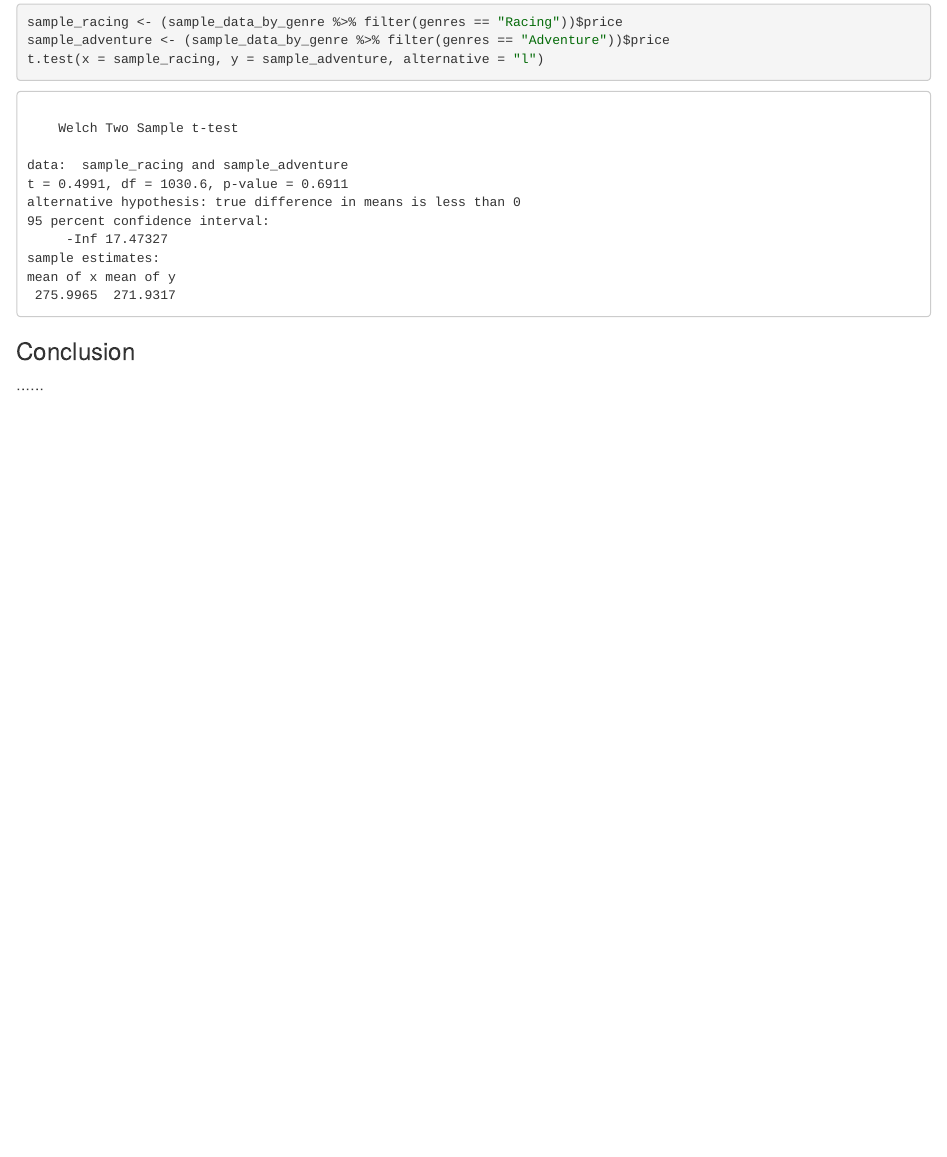
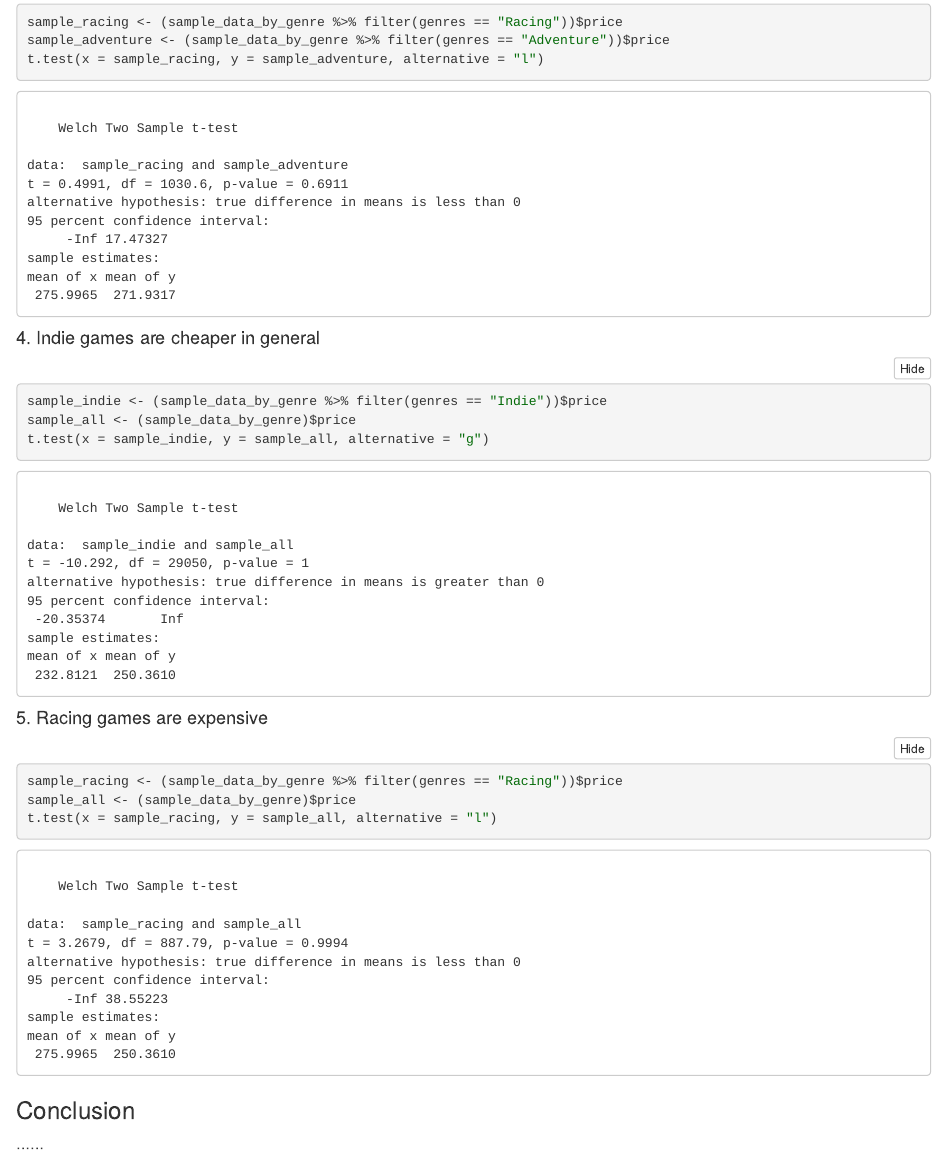
Before and after one commit to amytnyk/RFinalProject, an R Markdown document (project.rmd): the page in a window 1100 px wide, from 2500 px down. The pictures show the output file project.nb.html that the author committed with the source, opened offline.

Commit message:
added few more tests

````diff
--- a/project.rmd
+++ b/project.rmd
@@ -60,6 +60,22 @@ sample_adventure <- (sample_data_by_genre %>% filter(genres == "Adventure"))$pri
 t.test(x = sample_racing, y = sample_adventure, alternative = "l")
 ```
 
+#### 4. Indie games are cheaper in general
+
+```{r}
+sample_indie <- (sample_data_by_genre %>% filter(genres == "Indie"))$price
+sample_all <- (sample_data_by_genre)$price
+t.test(x = sample_indie, y = sample_all, alternative = "g")
+```
+
+#### 5. Racing games are expensive
+
+```{r}
+sample_racing <- (sample_data_by_genre %>% filter(genres == "Racing"))$price
+sample_all <- (sample_data_by_genre)$price
+t.test(x = sample_racing, y = sample_all, alternative = "l")
+```
+
 ### Conclusion
 
 ......
````
Also changed, not shown: project.nb.html.
